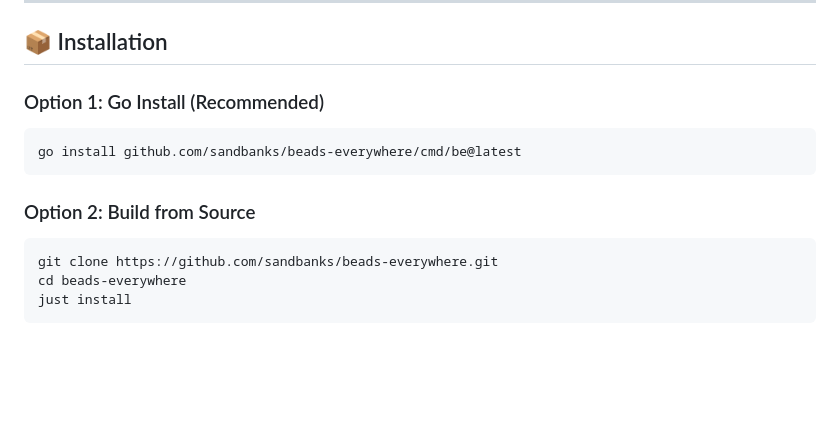
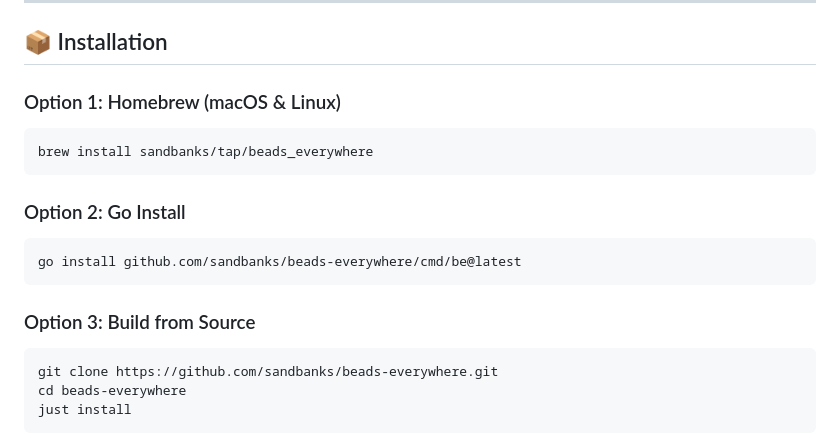
Before and after one commit to sandbanks/beads-everywhere, a Markdown page: README.md, the part around the change. Rendered like a GitHub page; blank space fills up the shorter version.

Commit message:
docs: add Homebrew install command to README

````diff
--- a/README.md
+++ b/README.md
@@ -28,13 +28,19 @@
 
 ## 📦 Installation
 
-### Option 1: Go Install (Recommended)
+### Option 1: Homebrew (macOS & Linux)
+
+```bash
+brew install sandbanks/tap/beads_everywhere
+```
+
+### Option 2: Go Install
 
 ```bash
 go install github.com/sandbanks/beads-everywhere/cmd/be@latest
 ```
 
-### Option 2: Build from Source
+### Option 3: Build from Source
 
 ```bash
 git clone https://github.com/sandbanks/beads-everywhere.git
````
